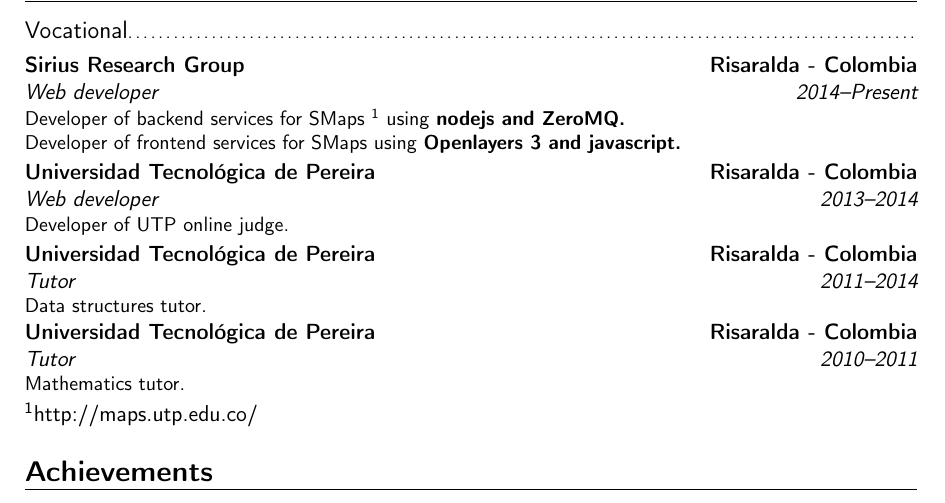
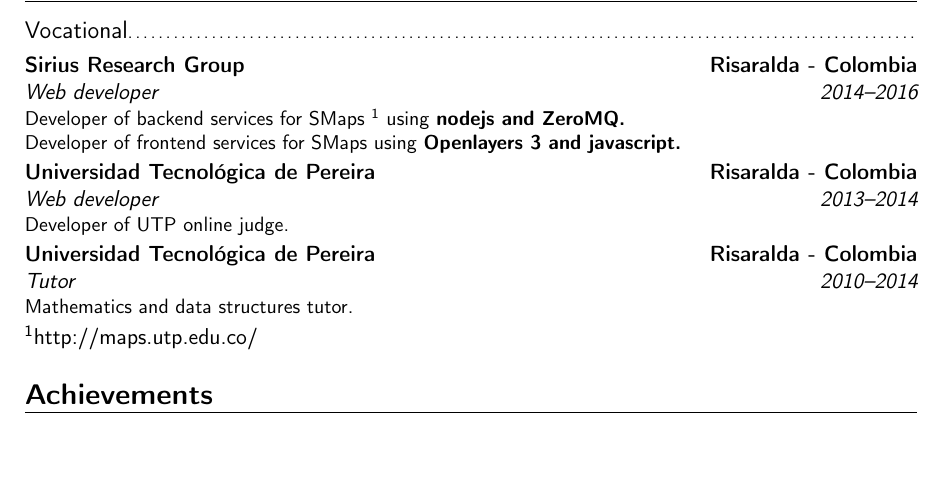
Before and after one commit to pin3da/cv, a LaTeX CV (main.tex): part of page 1 of 3, cut so that both start at the same text, the shorter picture padded with empty space. Compiled offline with pdfLaTeX.

Commit message:
minor update

```diff
--- a/main.tex
+++ b/main.tex
@@ -85,11 +85,10 @@
 
 \section{Experience}
 \subsection{Vocational}
-\cventry{2014--Present}{Web developer}{Sirius Research Group}{Risaralda - Colombia}{}{Developer of backend services for SMaps \footnotemark[1] using \textbf{nodejs and ZeroMQ.}
+\cventry{2014--2016}{Web developer}{Sirius Research Group}{Risaralda - Colombia}{}{Developer of backend services for SMaps \footnotemark[1] using \textbf{nodejs and ZeroMQ.}
 \\ Developer of frontend services for SMaps using \textbf{Openlayers 3 and javascript.} }
 \cventry{2013--2014}{Web developer}{Universidad Tecnológica de Pereira}{Risaralda - Colombia}{}{Developer of UTP online judge.}
-\cventry{2011--2014}{Tutor}{Universidad Tecnológica de Pereira}{Risaralda - Colombia}{}{Data structures tutor.}
-\cventry{2010--2011}{Tutor}{Universidad Tecnológica de Pereira}{Risaralda - Colombia}{}{Mathematics tutor.}%
+\cventry{2010--2014}{Tutor}{Universidad Tecnológica de Pereira}{Risaralda - Colombia}{}{Mathematics and data structures tutor.}
 
 \footnotemark[1]{\href{http://maps.utp.edu.co/}{http://maps.utp.edu.co/}}
 
```
Also changed, not shown: main.pdf.
